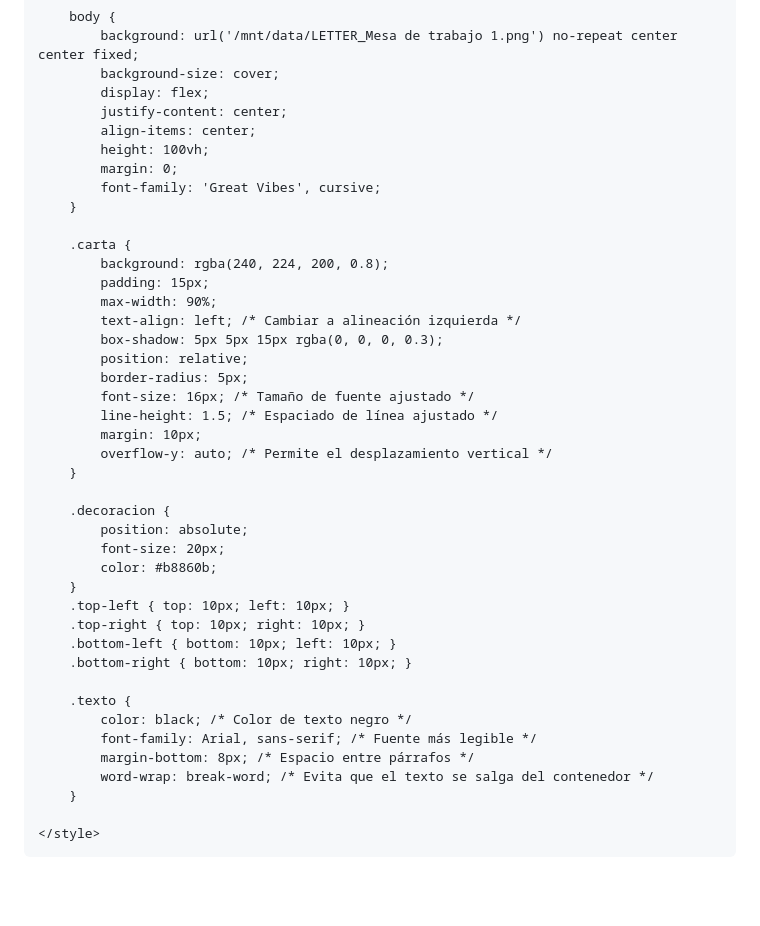
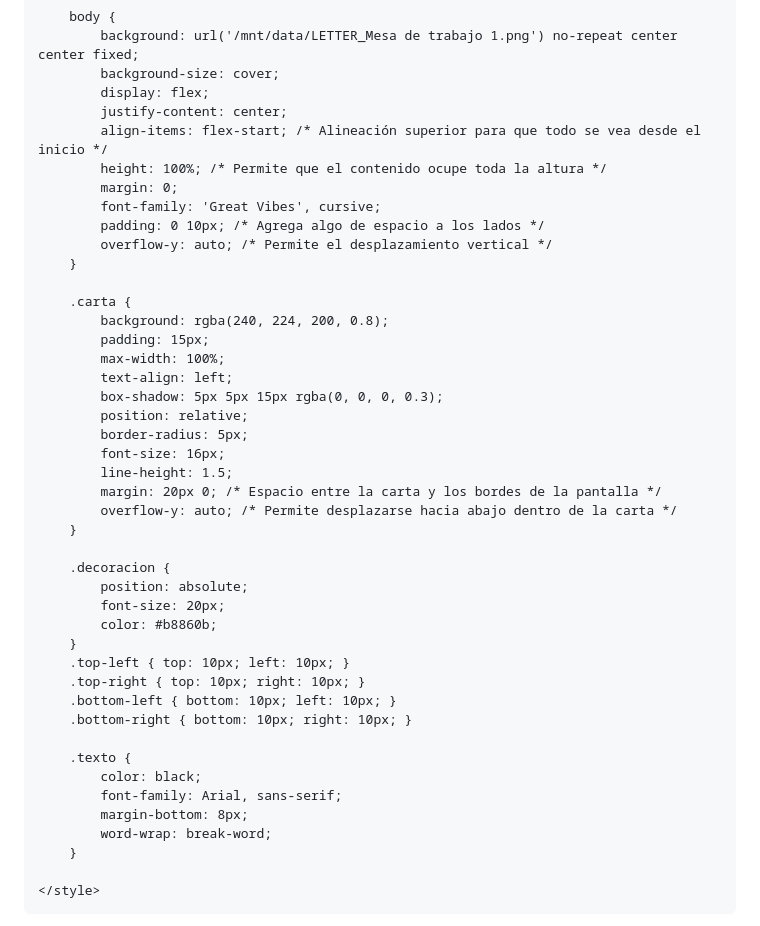
Before and after one commit to mauro14aleman/Para-la-Lic-Flores, a Markdown page: README.md, the part around the change. Drawn GitHub-style; blank space fills up the shorter version.

```diff
--- a/README.md
+++ b/README.md
@@ -12,24 +12,26 @@
             background-size: cover;
             display: flex;
             justify-content: center;
-            align-items: center;
-            height: 100vh;
+            align-items: flex-start; /* Alineación superior para que todo se vea desde el inicio */
+            height: 100%; /* Permite que el contenido ocupe toda la altura */
             margin: 0;
             font-family: 'Great Vibes', cursive;
+            padding: 0 10px; /* Agrega algo de espacio a los lados */
+            overflow-y: auto; /* Permite el desplazamiento vertical */
         }
 
         .carta {
             background: rgba(240, 224, 200, 0.8);
             padding: 15px;
-            max-width: 90%;
-            text-align: left; /* Cambiar a alineación izquierda */
+            max-width: 100%;
+            text-align: left;
             box-shadow: 5px 5px 15px rgba(0, 0, 0, 0.3);
             position: relative;
             border-radius: 5px;
-            font-size: 16px; /* Tamaño de fuente ajustado */
-            line-height: 1.5; /* Espaciado de línea ajustado */
-            margin: 10px;
-            overflow-y: auto; /* Permite el desplazamiento vertical */
+            font-size: 16px;
+            line-height: 1.5;
+            margin: 20px 0; /* Espacio entre la carta y los bordes de la pantalla */
+            overflow-y: auto; /* Permite desplazarse hacia abajo dentro de la carta */
         }
 
         .decoracion {
@@ -43,10 +45,10 @@
         .bottom-right { bottom: 10px; right: 10px; }
 
         .texto {
-            color: black; /* Color de texto negro */
-            font-family: Arial, sans-serif; /* Fuente más legible */
-            margin-bottom: 8px; /* Espacio entre párrafos */
-            word-wrap: break-word; /* Evita que el texto se salga del contenedor */
+            color: black;
+            font-family: Arial, sans-serif;
+            margin-bottom: 8px;
+            word-wrap: break-word;
         }
 
     </style>
```
